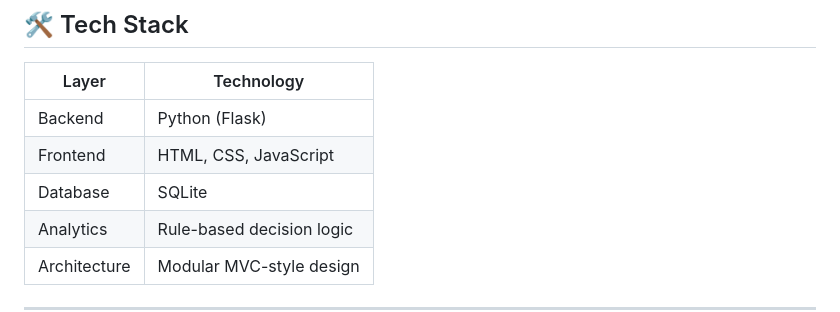
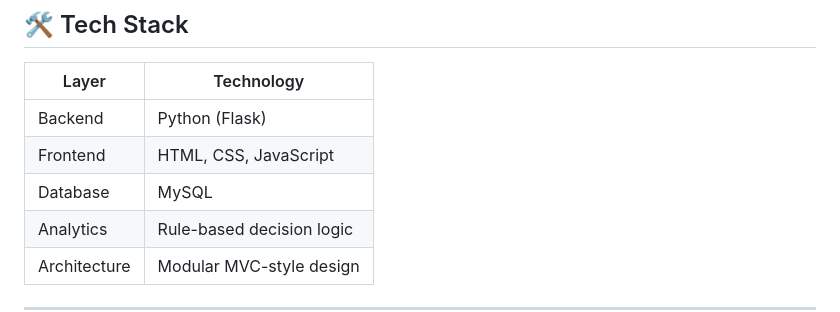
Before and after one commit to Kailash262006/smart-student-academic-intelligence, a Markdown page: README.md, the part around the change. Rendered like a GitHub page.

Commit message:
Change database technology from SQLite to MySQL

```diff
--- a/README.md
+++ b/README.md
@@ -80,7 +80,7 @@ This reflects how many **real-world intelligent systems** are built.
 |-----|-----------|
 | Backend | Python (Flask) |
 | Frontend | HTML, CSS, JavaScript |
-| Database | SQLite |
+| Database | MySQL |
 | Analytics | Rule-based decision logic |
 | Architecture | Modular MVC-style design |
 
```
